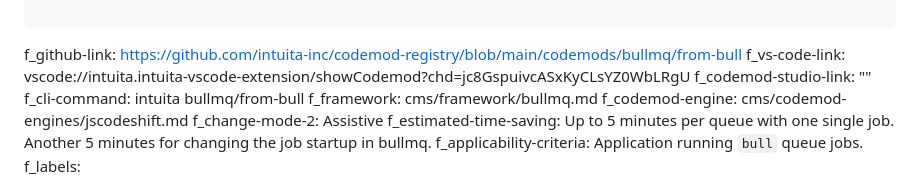
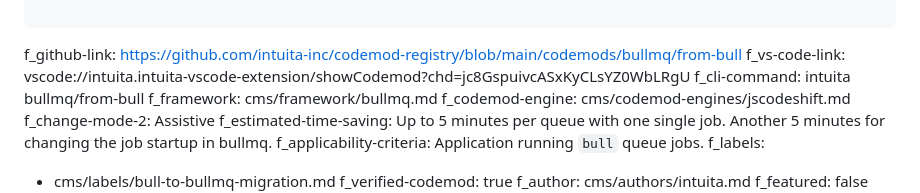
Before and after one commit to codemod-com/website, a Markdown page: cms/automations/bull-to-bullmq.md, the part around the change. Rendered like a GitHub page.

````diff
--- a/cms/automations/bull-to-bullmq.md
+++ b/cms/automations/bull-to-bullmq.md
@@ -128,7 +128,6 @@ f_long-description: >-
   ```
 f_github-link: https://github.com/intuita-inc/codemod-registry/blob/main/codemods/bullmq/from-bull
 f_vs-code-link: vscode://intuita.intuita-vscode-extension/showCodemod?chd=jc8GspuivcASxKyCLsYZ0WbLRgU
-f_codemod-studio-link: ""
 f_cli-command: intuita bullmq/from-bull
 f_framework: cms/framework/bullmq.md
 f_codemod-engine: cms/codemod-engines/jscodeshift.md
````
